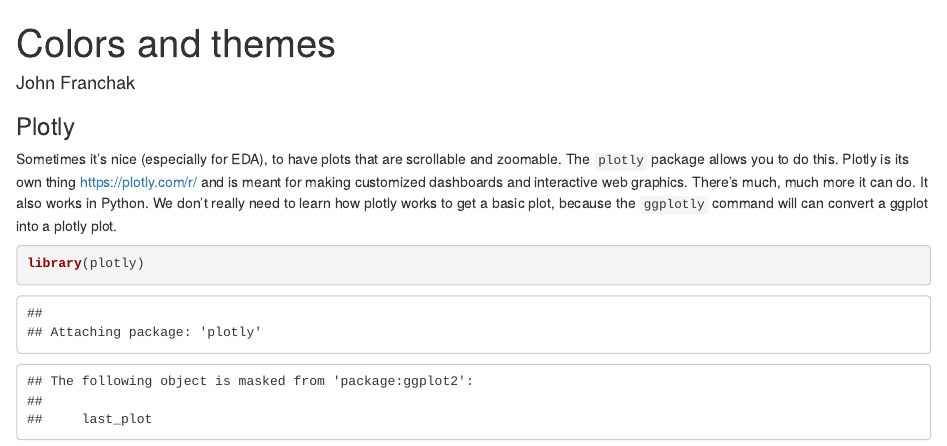
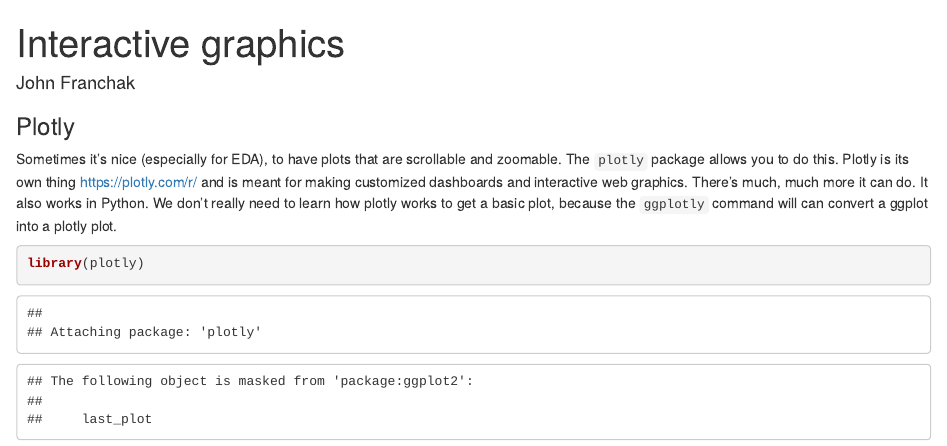
Before and after one commit to 2025-PSYC-259/259-visualization-communication, an R Markdown document (03-interactive-graphics.Rmd): the page in a window 1100 px wide, from its top. Rendered offline with R 4.5, knitr and Pandoc, with nearby package versions; some code elsewhere in the file could not run offline.

Commit message:
rename doc

```diff
--- a/03-interactive-graphics.Rmd
+++ b/03-interactive-graphics.Rmd
@@ -1,5 +1,5 @@
 ---
-title: "Colors and themes"
+title: "Interactive graphics"
 author: "John Franchak"
 output: html_document
 ---
```
